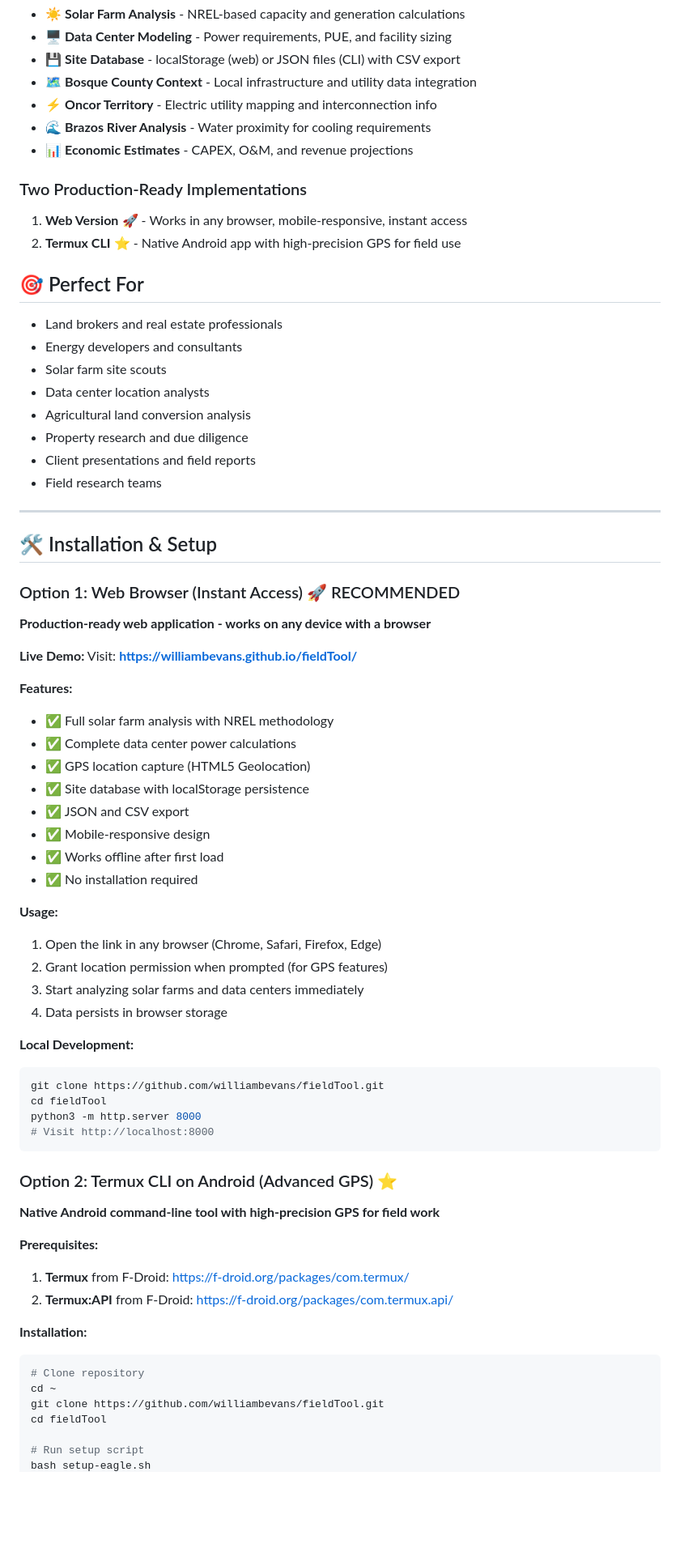
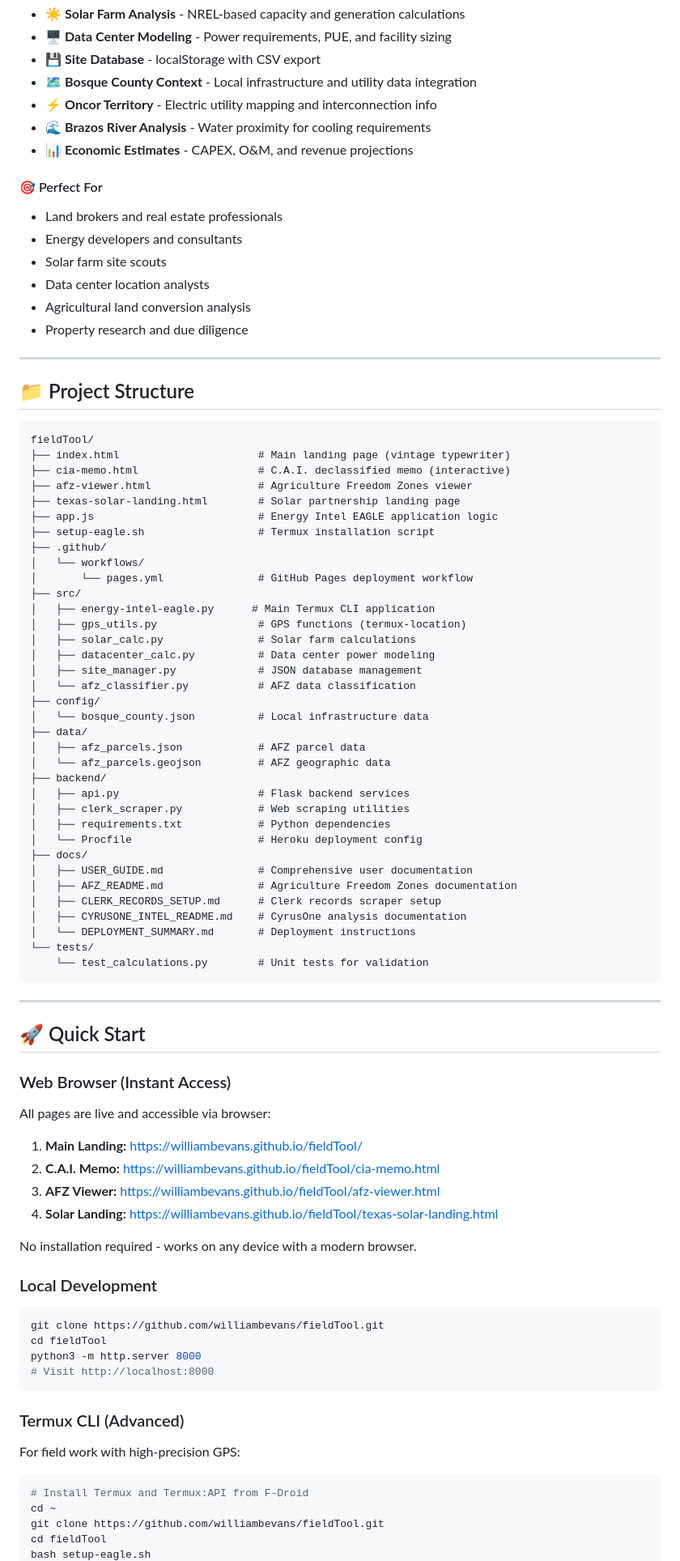
Before and after one commit to williambevans/fieldTool, a Markdown page: README.md, the part around one of its changes. Shown at 81% size. GitHub-like rendering; blank space fills up the shorter version.

````diff
--- a/README.md
+++ b/README.md
@@ -16,54 +72,78 @@ Professional mobile field analysis tool for Texas energy infrastructure developm
 - ☀️ **Solar Farm Analysis** - NREL-based capacity and generation calculations
 - 🖥️ **Data Center Modeling** - Power requirements, PUE, and facility sizing
-- 💾 **Site Database** - localStorage (web) or JSON files (CLI) with CSV export
+- 💾 **Site Database** - localStorage with CSV export
 - 🗺️ **Bosque County Context** - Local infrastructure and utility data integration
 - ⚡ **Oncor Territory** - Electric utility mapping and interconnection info
 - 🌊 **Brazos River Analysis** - Water proximity for cooling requirements
 - 📊 **Economic Estimates** - CAPEX, O&M, and revenue projections
 
-### Two Production-Ready Implementations
-1. **Web Version** 🚀 - Works in any browser, mobile-responsive, instant access
-2. **Termux CLI** ⭐ - Native Android app with high-precision GPS for field use
-
-## 🎯 Perfect For
-
+#### 🎯 Perfect For
 - Land brokers and real estate professionals
 - Energy developers and consultants
 - Solar farm site scouts
 - Data center location analysts
 - Agricultural land conversion analysis
 - Property research and due diligence
-- Client presentations and field reports
-- Field research teams
 
 ---
 
-## 🛠️ Installation & Setup
+## 📁 Project Structure
 
-### Option 1: Web Browser (Instant Access) 🚀 RECOMMENDED
+```
+fieldTool/
+├── index.html                      # Main landing page (vintage typewriter)
+├── cia-memo.html                   # C.A.I. declassified memo (interactive)
+├── afz-viewer.html                 # Agriculture Freedom Zones viewer
+├── texas-solar-landing.html        # Solar partnership landing page
+├── app.js                          # Energy Intel EAGLE application logic
+├── setup-eagle.sh                  # Termux installation script
+├── .github/
+│   └── workflows/
+│       └── pages.yml               # GitHub Pages deployment workflow
+├── src/
+│   ├── energy-intel-eagle.py      # Main Termux CLI application
+│   ├── gps_utils.py                # GPS functions (termux-location)
+│   ├── solar_calc.py               # Solar farm calculations
+│   ├── datacenter_calc.py          # Data center power modeling
+│   ├── site_manager.py             # JSON database management
+│   └── afz_classifier.py           # AFZ data classification
+├── config/
+│   └── bosque_county.json          # Local infrastructure data
+├── data/
+│   ├── afz_parcels.json            # AFZ parcel data
+│   └── afz_parcels.geojson         # AFZ geographic data
+├── backend/
+│   ├── api.py                      # Flask backend services
+│   ├── clerk_scraper.py            # Web scraping utilities
+│   ├── requirements.txt            # Python dependencies
+│   └── Procfile                    # Heroku deployment config
+├── docs/
+│   ├── USER_GUIDE.md               # Comprehensive user documentation
+│   ├── AFZ_README.md               # Agriculture Freedom Zones documentation
+│   ├── CLERK_RECORDS_SETUP.md      # Clerk records scraper setup
+│   ├── CYRUSONE_INTEL_README.md    # CyrusOne analysis documentation
+│   └── DEPLOYMENT_SUMMARY.md       # Deployment instructions
+└── tests/
+    └── test_calculations.py        # Unit tests for validation
+```
 
-**Production-ready web application - works on any device with a browser**
+---
 
-**Live Demo:**
-Visit: **https://williambevans.github.io/fieldTool/**
+## 🚀 Quick Start
 
-**Features:**
-- ✅ Full solar farm analysis with NREL methodology
-- ✅ Complete data center power calculations
-- ✅ GPS location capture (HTML5 Geolocation)
-- ✅ Site database with localStorage persistence
-- ✅ JSON and CSV export
-- ✅ Mobile-responsive design
-- ✅ Works offline after first load
-- ✅ No installation required
+### Web Browser (Instant Access)
 
-**Usage:**
-1. Open the link in any browser (Chrome, Safari, Firefox, Edge)
-2. Grant location permission when prompted (for GPS features)
-3. Start analyzing solar farms and data centers immediately
-4. Data persists in browser storage
+All pages are live and accessible via browser:
 
-**Local Development:**
+1. **Main Landing:** https://williambevans.github.io/fieldTool/
+2. **C.A.I. Memo:** https://williambevans.github.io/fieldTool/cia-memo.html
+3. **AFZ Viewer:** https://williambevans.github.io/fieldTool/afz-viewer.html
+4. **Solar Landing:** https://williambevans.github.io/fieldTool/texas-solar-landing.html
+
+No installation required - works on any device with a modern browser.
+
+### Local Development
+
 ```bash
 git clone https://github.com/williambevans/fieldTool.git
 cd fieldTool
@@ -71,20 +151,13 @@ python3 -m http.server 8000
 # Visit http://localhost:8000
 ```
 
-### Option 2: Termux CLI on Android (Advanced GPS) ⭐
+### Termux CLI (Advanced)
 
-**Native Android command-line tool with high-precision GPS for field work**
+For field work with high-precision GPS:
 
-**Prerequisites:**
-1. **Termux** from F-Droid: https://f-droid.org/packages/com.termux/
-2. **Termux:API** from F-Droid: https://f-droid.org/packages/com.termux.api/
-
-**Installation:**
 ```bash
-# Clone repository
+# Install Termux and Termux:API from F-Droid
 cd ~
 git clone https://github.com/williambevans/fieldTool.git
 cd fieldTool
-
-# Run setup script
 bash setup-eagle.sh
````
Also changed, not shown: other parts of README.md (+186 -272 lines).
